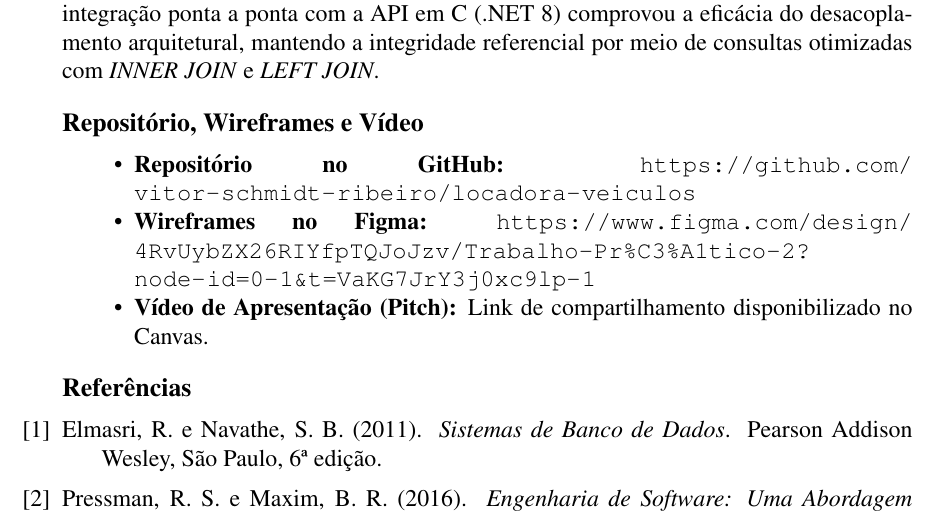
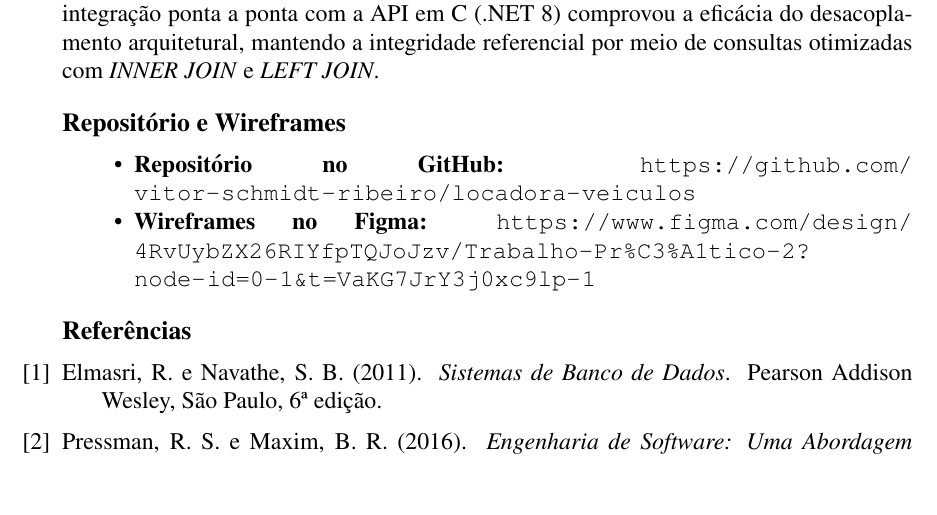
Before and after one commit to vitor-schmidt-ribeiro/locadora-veiculos, a LaTeX paper (docs/artigo_sbc/artigo_sbc.tex): part of page 8 of 8, cut so that both start at the same text, the shorter picture padded with empty space. Compiled offline with pdfLaTeX.

Commit message:
Remoção da menção e do link do vídeo na seção final do artigo SBC

```diff
--- a/docs/artigo_sbc/artigo_sbc.tex
+++ b/docs/artigo_sbc/artigo_sbc.tex
@@ -185,11 +185,10 @@ O Trabalho Prático 2 alcançou plenamente os objetivos pedagógicos e técnicos
 
 A arquitetura em SPA aliada à Fetch API permitiu uma interface responsiva, com validações cadastrais instantâneas e tratamento elegante de erros de banco de dados. A integração ponta a ponta com a API em C# (.NET 8) comprovou a eficácia do desacoplamento arquitetural, mantendo a integridade referencial por meio de consultas otimizadas com \textit{INNER JOIN} e \textit{LEFT JOIN}.
 
-\section*{Repositório, Wireframes e Vídeo}
+\section*{Repositório e Wireframes}
 \begin{itemize}
     \item \textbf{Repositório no GitHub:} \url{https://github.com/vitor-schmidt-ribeiro/locadora-veiculos}
     \item \textbf{Wireframes no Figma:} \url{https://www.figma.com/design/4RvUybZX26RIYfpTQJoJzv/Trabalho-Pr%C3%A1tico-2?node-id=0-1&t=VaKG7JrY3j0xc9lp-1}
-    \item \textbf{Vídeo de Apresentação (Pitch):} Link de compartilhamento disponibilizado no Canvas.
 \end{itemize}
 
 \begin{thebibliography}{6}
```
